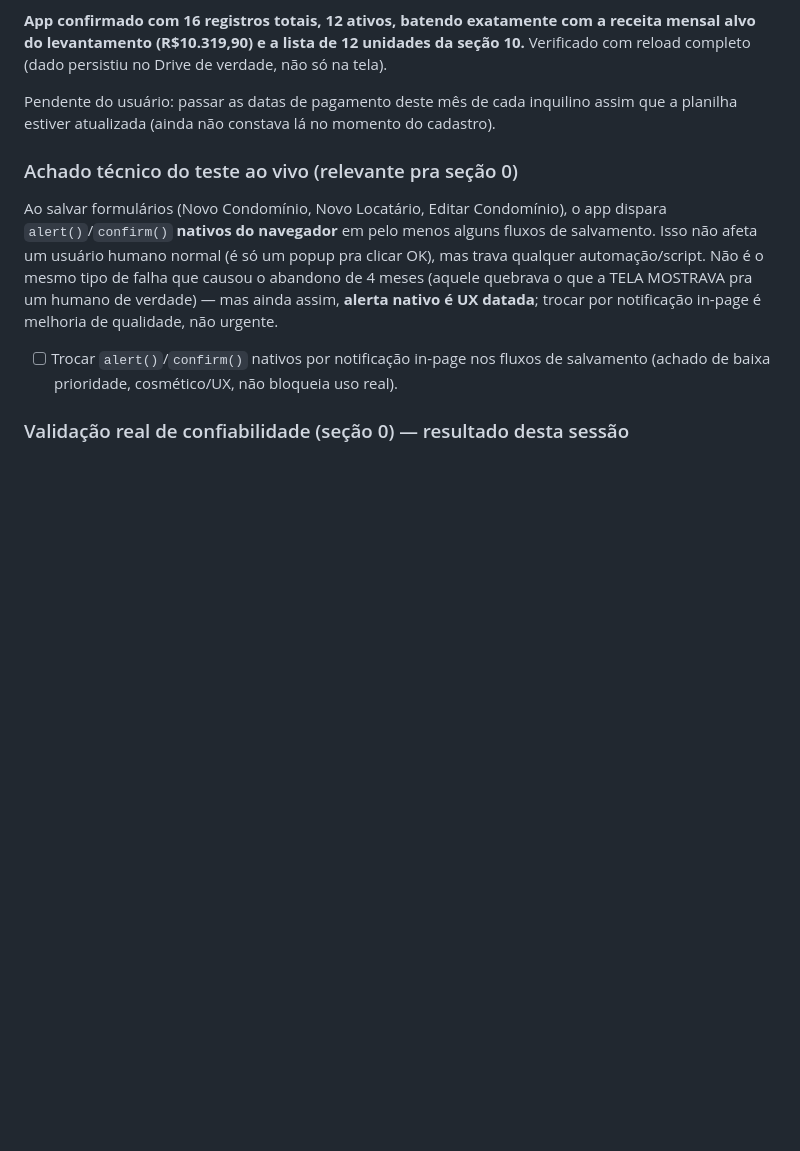
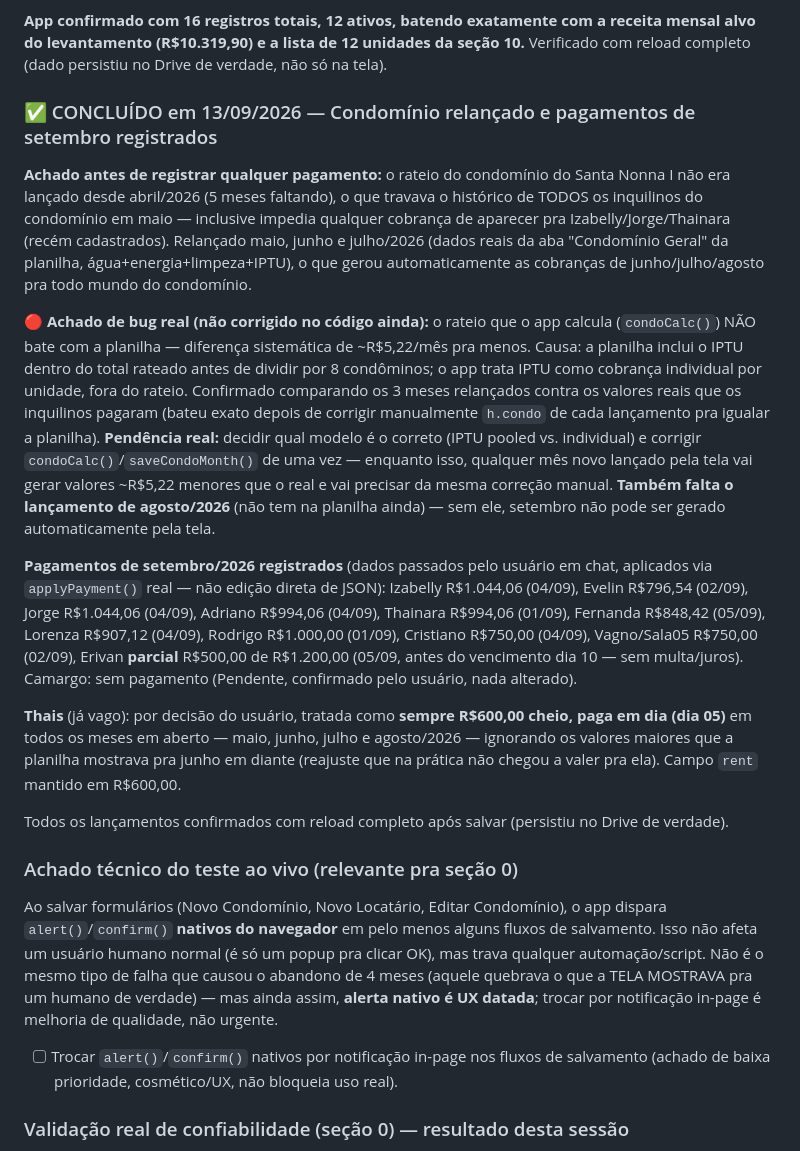
Before and after one commit to lucaspradomedeiros-cmd/gestao-alugueis, a Markdown page: PLANO_MELHORIAS.md, the part around the change. Rendered like a GitHub page; blank space fills up the shorter version.

Commit message:
docs: registrar relançamento de condomínio, pagamentos de setembro e bug do rateio
Co-Authored-By: Claude Sonnet 5 <noreply@anthropic.com>
Claude-Session: https://claude.ai/code/session_017Gu3GQJfZRCBPWSAi23f3N

```diff
--- a/PLANO_MELHORIAS.md
+++ b/PLANO_MELHORIAS.md
@@ -366,9 +366,48 @@ a receita mensal alvo do levantamento (R$10.319,90) e a lista de 12 unidades
 da seção 10.** Verificado com reload completo (dado persistiu no Drive de
 verdade, não só na tela).
 
-Pendente do usuário: passar as datas de pagamento deste mês de cada
-inquilino assim que a planilha estiver atualizada (ainda não constava lá no
-momento do cadastro).
+### ✅ CONCLUÍDO em 13/09/2026 — Condomínio relançado e pagamentos de setembro registrados
+
+**Achado antes de registrar qualquer pagamento:** o rateio do condomínio do
+Santa Nonna I não era lançado desde abril/2026 (5 meses faltando), o que
+travava o histórico de TODOS os inquilinos do condomínio em maio — inclusive
+impedia qualquer cobrança de aparecer pra Izabelly/Jorge/Thainara (recém
+cadastrados). Relançado maio, junho e julho/2026 (dados reais da aba
+"Condomínio Geral" da planilha, água+energia+limpeza+IPTU), o que gerou
+automaticamente as cobranças de junho/julho/agosto pra todo mundo do
+condomínio.
+
+**🔴 Achado de bug real (não corrigido no código ainda):** o rateio que o
+app calcula (`condoCalc()`) NÃO bate com a planilha — diferença sistemática
+de ~R$5,22/mês pra menos. Causa: a planilha inclui o IPTU dentro do total
+rateado antes de dividir por 8 condôminos; o app trata IPTU como cobrança
+individual por unidade, fora do rateio. Confirmado comparando os 3 meses
+relançados contra os valores reais que os inquilinos pagaram (bateu exato
+depois de corrigir manualmente `h.condo` de cada lançamento pra igualar a
+planilha). **Pendência real:** decidir qual modelo é o correto (IPTU
+pooled vs. individual) e corrigir `condoCalc()`/`saveCondoMonth()` de uma
+vez — enquanto isso, qualquer mês novo lançado pela tela vai gerar valores
+~R$5,22 menores que o real e vai precisar da mesma correção manual.
+**Também falta o lançamento de agosto/2026** (não tem na planilha ainda) —
+sem ele, setembro não pode ser gerado automaticamente pela tela.
+
+**Pagamentos de setembro/2026 registrados** (dados passados pelo usuário em
+chat, aplicados via `applyPayment()` real — não edição direta de JSON):
+Izabelly R$1.044,06 (04/09), Evelin R$796,54 (02/09), Jorge R$1.044,06
+(04/09), Adriano R$994,06 (04/09), Thainara R$994,06 (01/09), Fernanda
+R$848,42 (05/09), Lorenza R$907,12 (04/09), Rodrigo R$1.000,00 (01/09),
+Cristiano R$750,00 (04/09), Vagno/Sala05 R$750,00 (02/09), Erivan **parcial**
+R$500,00 de R$1.200,00 (05/09, antes do vencimento dia 10 — sem multa/juros).
+Camargo: sem pagamento (Pendente, confirmado pelo usuário, nada alterado).
+
+**Thais** (já vago): por decisão do usuário, tratada como **sempre R$600,00
+cheio, paga em dia (dia 05)** em todos os meses em aberto — maio, junho,
+julho e agosto/2026 — ignorando os valores maiores que a planilha mostrava
+pra junho em diante (reajuste que na prática não chegou a valer pra ela).
+Campo `rent` mantido em R$600,00.
+
+Todos os lançamentos confirmados com reload completo após salvar (persistiu
+no Drive de verdade).
 
 ### Achado técnico do teste ao vivo (relevante pra seção 0)
 Ao salvar formulários (Novo Condomínio, Novo Locatário, Editar Condomínio),
```
